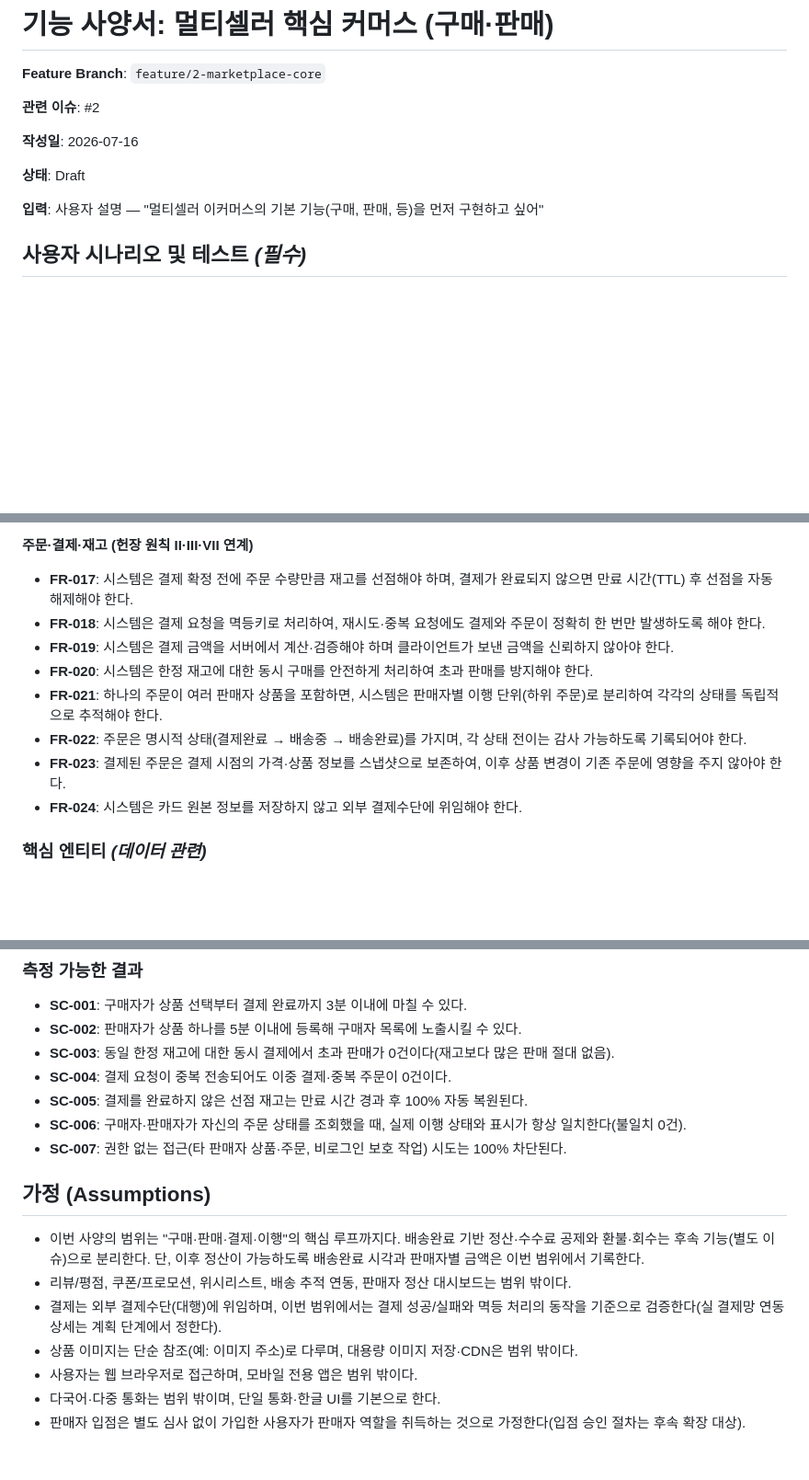
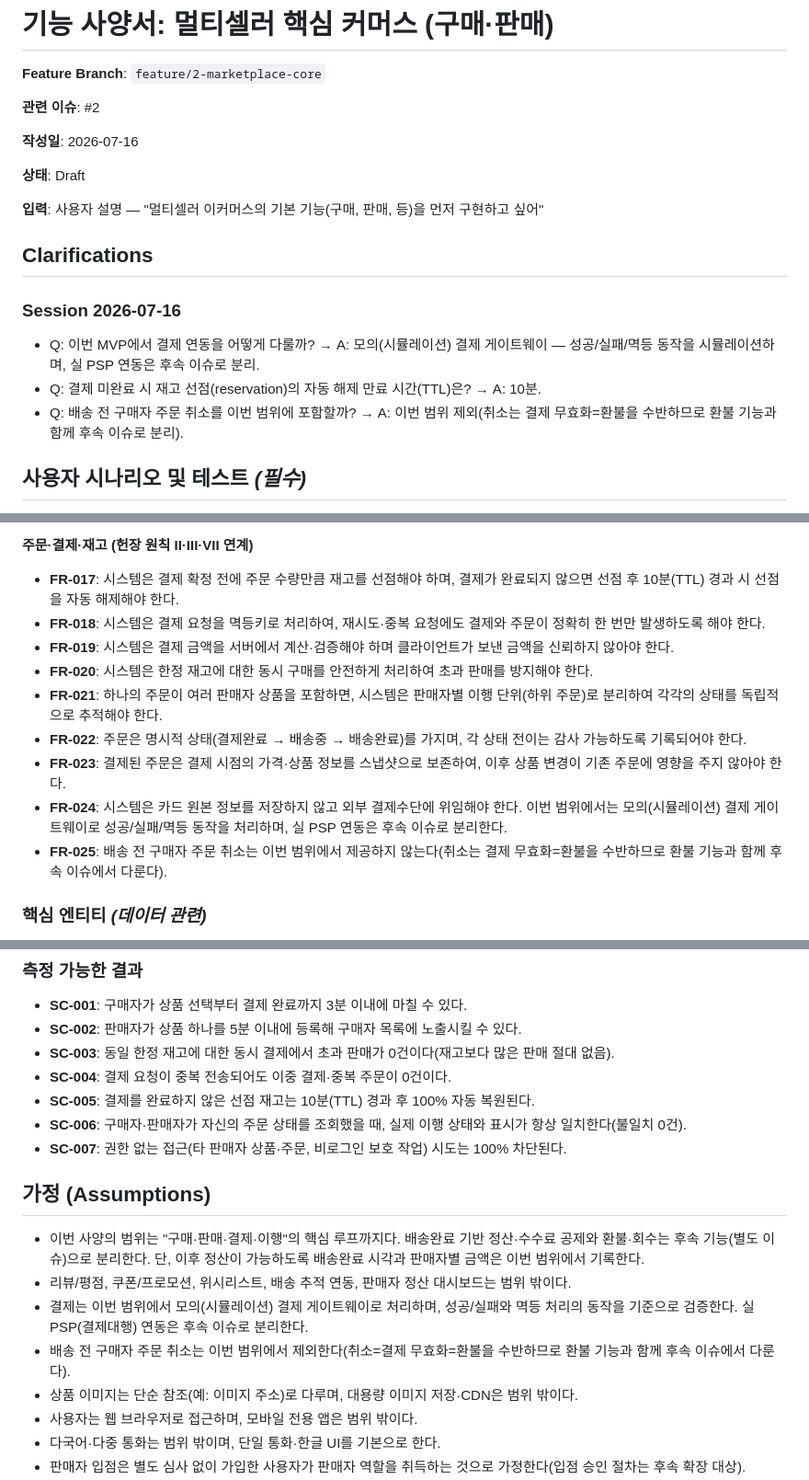
Before and after one commit to frentis-ai-study/shopflow, a Markdown page: specs/001-marketplace-core/spec.md, 3 parts joined by grey strips. Shown at 92% size. Drawn GitHub-style; blank space fills up the shorter version.

Commit message:
docs(spec): 명확화 반영 — 모의 결제·선점 TTL 10분·취소 범위 제외 (#2)
- Clarifications 세션(2026-07-16) 추가
- FR-017/SC-005: 재고 선점 TTL 10분 명시
- FR-024: 모의 결제 게이트웨이(실 PSP 후속) 명시
- FR-025 신설 + 가정: 배송 전 구매자 취소 이번 범위 제외

Refs #2

Co-Authored-By: Claude Opus 4.8 (1M context) <noreply@anthropic.com>

```diff
--- a/specs/001-marketplace-core/spec.md
+++ b/specs/001-marketplace-core/spec.md
@@ -9,6 +9,16 @@
 **상태**: Draft
 
 **입력**: 사용자 설명 — "멀티셀러 이커머스의 기본 기능(구매, 판매, 등)을 먼저 구현하고 싶어"
+
+## Clarifications
+
+### Session 2026-07-16
+
+- Q: 이번 MVP에서 결제 연동을 어떻게 다룰까? → A: 모의(시뮬레이션) 결제 게이트웨이 —
+  성공/실패/멱등 동작을 시뮬레이션하며, 실 PSP 연동은 후속 이슈로 분리.
+- Q: 결제 미완료 시 재고 선점(reservation)의 자동 해제 만료 시간(TTL)은? → A: 10분.
+- Q: 배송 전 구매자 주문 취소를 이번 범위에 포함할까? → A: 이번 범위 제외(취소는 결제
+  무효화=환불을 수반하므로 환불 기능과 함께 후속 이슈로 분리).
 
 ## 사용자 시나리오 및 테스트 *(필수)*
 
@@ -172,7 +182,7 @@
 
 **주문·결제·재고 (헌장 원칙 II·III·VII 연계)**
 - **FR-017**: 시스템은 결제 확정 전에 주문 수량만큼 재고를 선점해야 하며, 결제가 완료되지
-  않으면 만료 시간(TTL) 후 선점을 자동 해제해야 한다.
+  않으면 선점 후 10분(TTL) 경과 시 선점을 자동 해제해야 한다.
 - **FR-018**: 시스템은 결제 요청을 멱등키로 처리하여, 재시도·중복 요청에도 결제와 주문이
   정확히 한 번만 발생하도록 해야 한다.
 - **FR-019**: 시스템은 결제 금액을 서버에서 계산·검증해야 하며 클라이언트가 보낸 금액을
@@ -185,7 +195,11 @@
   감사 가능하도록 기록되어야 한다.
 - **FR-023**: 결제된 주문은 결제 시점의 가격·상품 정보를 스냅샷으로 보존하여, 이후 상품
   변경이 기존 주문에 영향을 주지 않아야 한다.
-- **FR-024**: 시스템은 카드 원본 정보를 저장하지 않고 외부 결제수단에 위임해야 한다.
+- **FR-024**: 시스템은 카드 원본 정보를 저장하지 않고 외부 결제수단에 위임해야 한다. 이번
+  범위에서는 모의(시뮬레이션) 결제 게이트웨이로 성공/실패/멱등 동작을 처리하며, 실 PSP
+  연동은 후속 이슈로 분리한다.
+- **FR-025**: 배송 전 구매자 주문 취소는 이번 범위에서 제공하지 않는다(취소는 결제
+  무효화=환불을 수반하므로 환불 기능과 함께 후속 이슈에서 다룬다).
 
 ### 핵심 엔티티 *(데이터 관련)*
 
@@ -209,7 +223,7 @@
 - **SC-003**: 동일 한정 재고에 대한 동시 결제에서 초과 판매가 0건이다(재고보다 많은 판매
   절대 없음).
 - **SC-004**: 결제 요청이 중복 전송되어도 이중 결제·중복 주문이 0건이다.
-- **SC-005**: 결제를 완료하지 않은 선점 재고는 만료 시간 경과 후 100% 자동 복원된다.
+- **SC-005**: 결제를 완료하지 않은 선점 재고는 10분(TTL) 경과 후 100% 자동 복원된다.
 - **SC-006**: 구매자·판매자가 자신의 주문 상태를 조회했을 때, 실제 이행 상태와 표시가 항상
   일치한다(불일치 0건).
 - **SC-007**: 권한 없는 접근(타 판매자 상품·주문, 비로그인 보호 작업) 시도는 100% 차단된다.
@@ -220,8 +234,10 @@
   공제와 환불·회수는 후속 기능(별도 이슈)으로 분리한다. 단, 이후 정산이 가능하도록 배송완료
   시각과 판매자별 금액은 이번 범위에서 기록한다.
 - 리뷰/평점, 쿠폰/프로모션, 위시리스트, 배송 추적 연동, 판매자 정산 대시보드는 범위 밖이다.
-- 결제는 외부 결제수단(대행)에 위임하며, 이번 범위에서는 결제 성공/실패와 멱등 처리의
-  동작을 기준으로 검증한다(실 결제망 연동 상세는 계획 단계에서 정한다).
+- 결제는 이번 범위에서 모의(시뮬레이션) 결제 게이트웨이로 처리하며, 성공/실패와 멱등 처리의
+  동작을 기준으로 검증한다. 실 PSP(결제대행) 연동은 후속 이슈로 분리한다.
+- 배송 전 구매자 주문 취소는 이번 범위에서 제외한다(취소=결제 무효화=환불을 수반하므로 환불
+  기능과 함께 후속 이슈에서 다룬다).
 - 상품 이미지는 단순 참조(예: 이미지 주소)로 다루며, 대용량 이미지 저장·CDN은 범위 밖이다.
 - 사용자는 웹 브라우저로 접근하며, 모바일 전용 앱은 범위 밖이다.
 - 다국어·다중 통화는 범위 밖이며, 단일 통화·한글 UI를 기본으로 한다.
```
